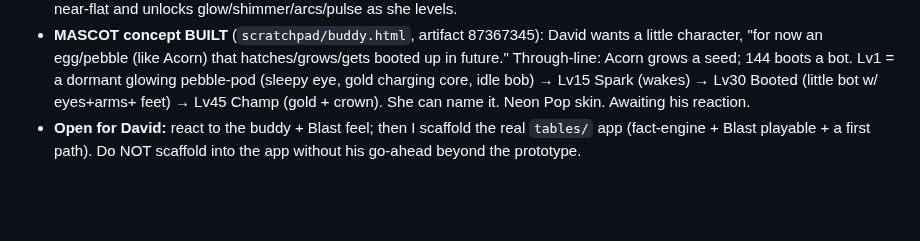
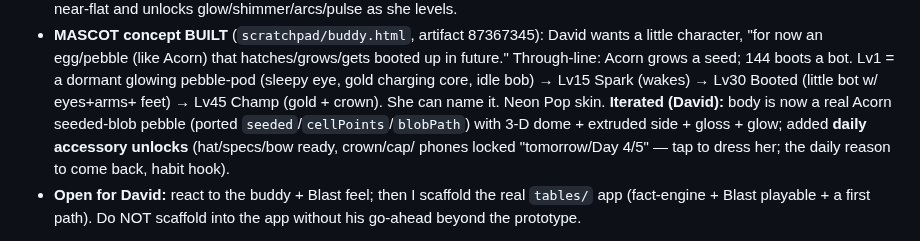
Before and after one commit to drplce/learn, a Markdown page: ROUTINE.md, the part around the change. GitHub-like rendering; blank space fills up the shorter version.

Commit message:
ROUTINE — buddy iterated: organic Acorn-pebble body (3D) + daily accessory unlocks (habit hook)
Co-Authored-By: Claude Opus 4.8 <noreply@anthropic.com>
Claude-Session: https://claude.ai/code/session_01K5WbW9F53vGMZhZuhpcLBT

```diff
--- a/ROUTINE.md
+++ b/ROUTINE.md
@@ -106,7 +106,10 @@ reviews Acorn's index.html only); it's built live with David for now.
     character, "for now an egg/pebble (like Acorn) that hatches/grows/gets booted up in future."
     Through-line: Acorn grows a seed; 144 boots a bot. Lv1 = a dormant glowing pebble-pod (sleepy
     eye, gold charging core, idle bob) → Lv15 Spark (wakes) → Lv30 Booted (little bot w/ eyes+arms+
-    feet) → Lv45 Champ (gold + crown). She can name it. Neon Pop skin. Awaiting his reaction.
+    feet) → Lv45 Champ (gold + crown). She can name it. Neon Pop skin. **Iterated (David):** body is
+    now a real Acorn seeded-blob pebble (ported `seeded`/`cellPoints`/`blobPath`) with 3-D dome +
+    extruded side + gloss + glow; added **daily accessory unlocks** (hat/specs/bow ready, crown/cap/
+    phones locked "tomorrow/Day 4/5" — tap to dress her; the daily reason to come back, habit hook).
   - **Open for David:** react to the buddy + Blast feel; then I scaffold
     the real `tables/` app (fact-engine + Blast playable + a first path). Do NOT scaffold into the app
     without his go-ahead beyond the prototype.
```
